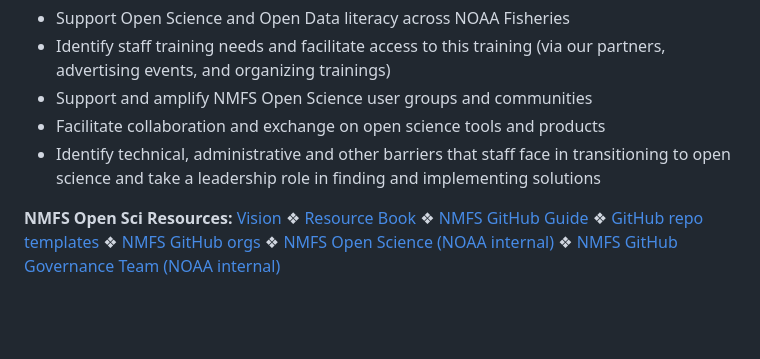
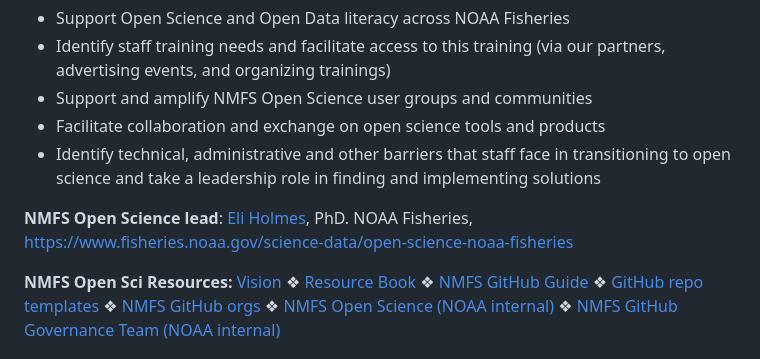
Before and after one commit to nmfs-opensci/nmfs-opensci.github.io, a Markdown page: README.md, the part around the change. GitHub-like rendering; blank space fills up the shorter version.

```diff
--- a/README.md
+++ b/README.md
@@ -13,6 +13,10 @@ Delivering on this ambitious vision requires actively supporting staff in transf
 * Facilitate collaboration and exchange on open science tools and products
 * Identify technical, administrative and other barriers that staff face in transitioning to open science and take a leadership role in finding and implementing solutions
 
+**NMFS Open Science lead**: [Eli Holmes](https://github.com/eeholmes), PhD. NOAA Fisheries, https://www.fisheries.noaa.gov/science-data/open-science-noaa-fisheries
+
+
+
 **NMFS Open Sci Resources:** [Vision](https://nmfs-opensci.github.io/content/vision.html) &#10070; [Resource Book](https://nmfs-opensci.github.io/ResourceBook/) &#10070; [NMFS GitHub Guide](https://nmfs-opensci.github.io/GitHub-Guide/) &#10070; [GitHub repo templates](https://github.com/orgs/nmfs-opensci/repositories?q=&type=template&language=&sort=) &#10070; [NMFS GitHub orgs](https://nmfs-opensci.github.io/nmfs-repos-visual-explorer/explore/) &#10070; [NMFS Open Science (NOAA internal)](https://sites.google.com/noaa.gov/nmfs-hq-st-open-science/home)  &#10070; [NMFS GitHub Governance Team (NOAA internal)](https://sites.google.com/noaa.gov/nmfs-st-github-governance-team/home)
 
 
```
